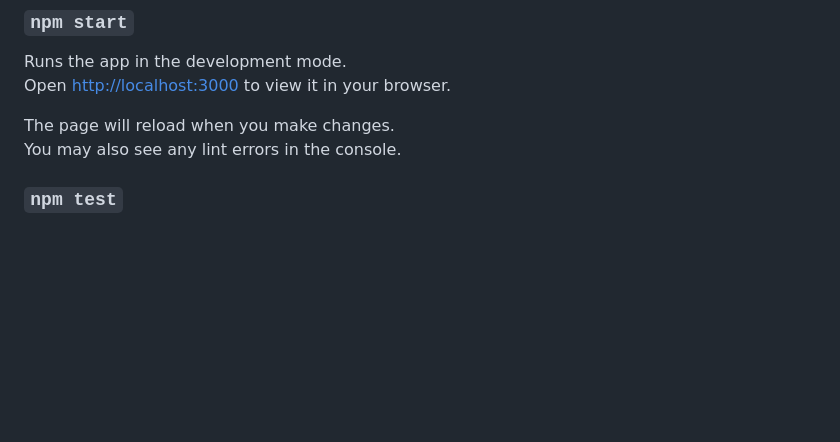
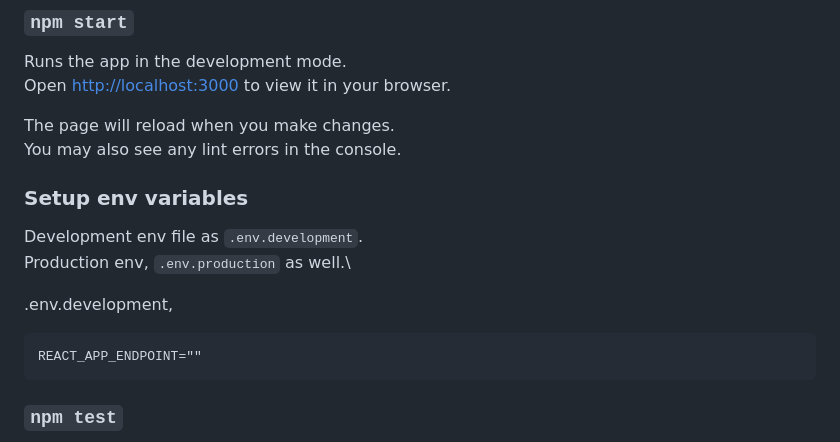
Before and after one commit to ALIP703/todo, a Markdown page: frontend/README.md, the part around the change. Rendered like a GitHub page; blank space fills up the shorter version.

Commit message:
react readme modified

````diff
--- a/frontend/README.md
+++ b/frontend/README.md
@@ -13,6 +13,15 @@ Open [http://localhost:3000](http://localhost:3000) to view it in your browser.
 
 The page will reload when you make changes.\
 You may also see any lint errors in the console.
+
+### Setup env variables
+Development env file as `.env.development`.\
+Production env, `.env.production` as well.\
+
+.env.development,
+```
+REACT_APP_ENDPOINT=""
+```
 
 ### `npm test`
 
````
